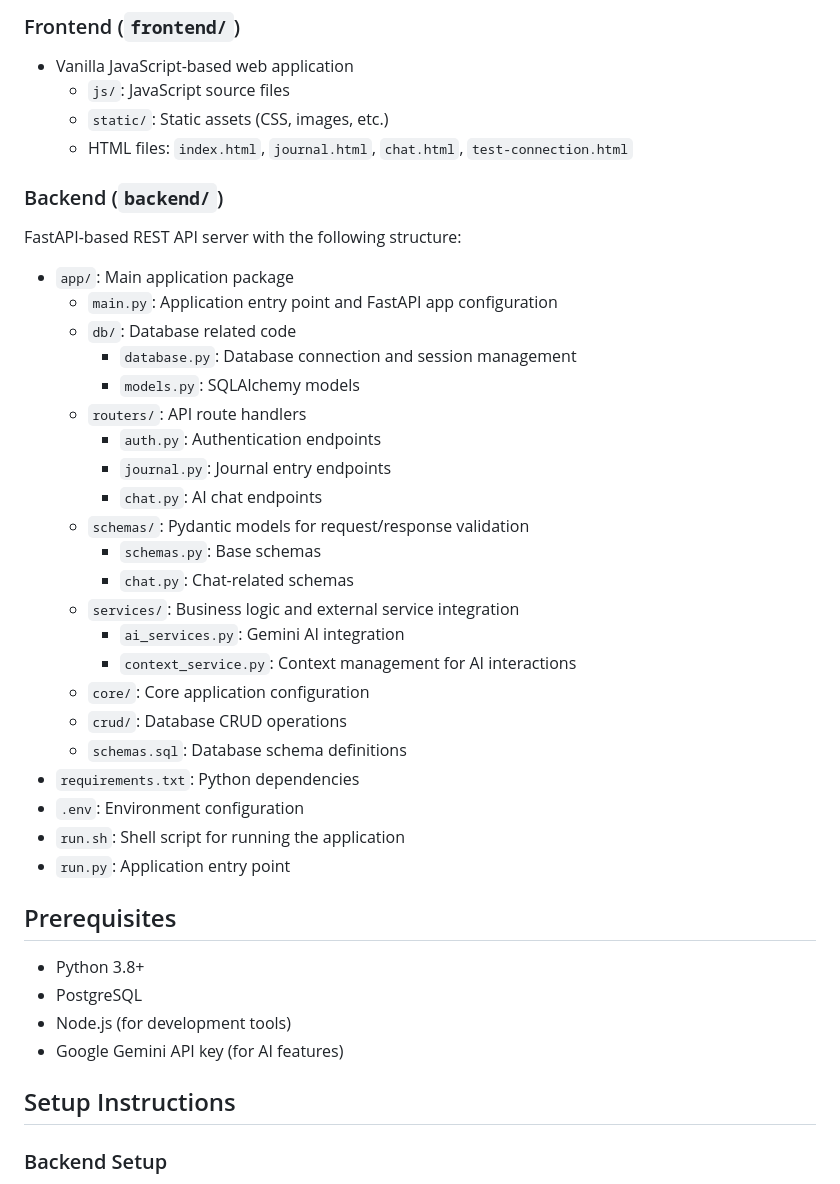
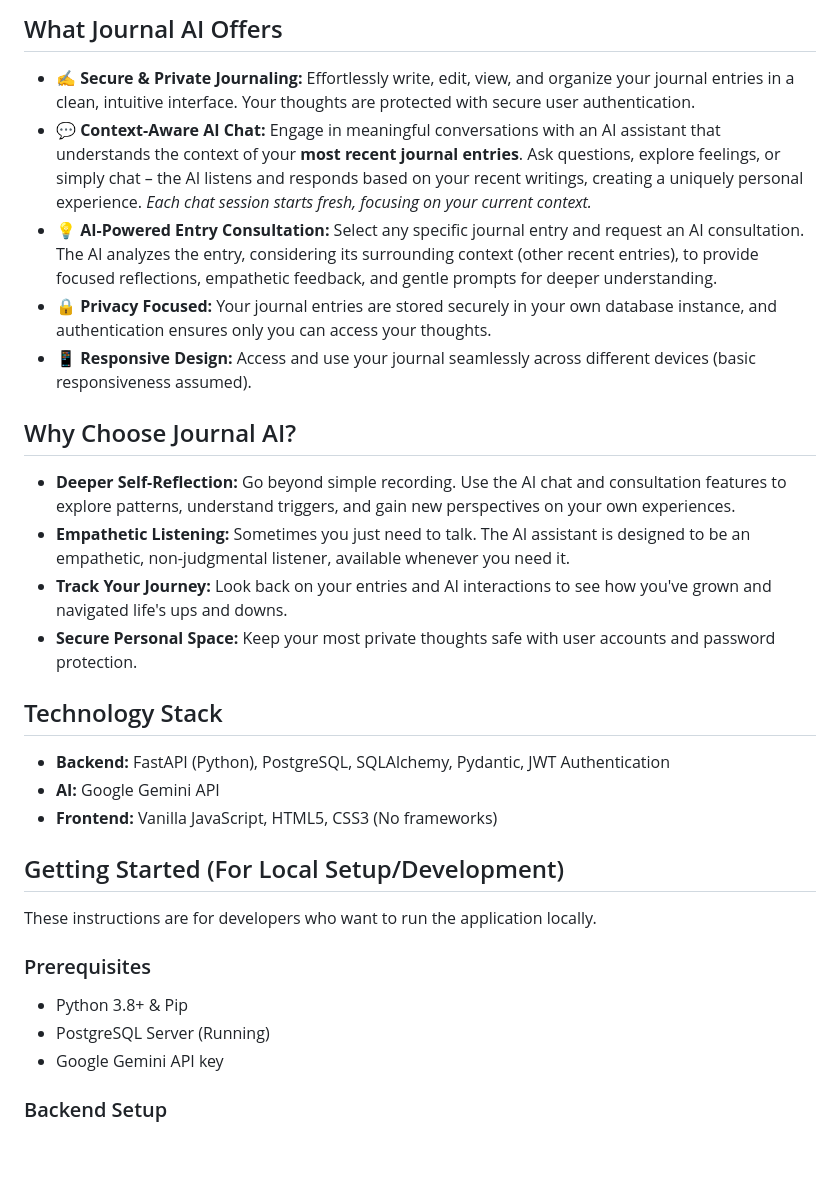
Before and after one commit to HoangTung-Vu/Journal_App, a Markdown page: README.md, the part around one of its changes. Rendered like a GitHub page; blank space fills up the shorter version.

```diff
--- a/README.md
+++ b/README.md
@@ -8,43 +9,34 @@ The project consists of two main components:
 
-### Frontend (`frontend/`)
-- Vanilla JavaScript-based web application
-  - `js/`: JavaScript source files
-  - `static/`: Static assets (CSS, images, etc.)
-  - HTML files: `index.html`, `journal.html`, `chat.html`, `test-connection.html`
+## What Journal AI Offers
 
-### Backend (`backend/`)
-FastAPI-based REST API server with the following structure:
-- `app/`: Main application package
-  - `main.py`: Application entry point and FastAPI app configuration
-  - `db/`: Database related code
-    - `database.py`: Database connection and session management
-    - `models.py`: SQLAlchemy models
-  - `routers/`: API route handlers
-    - `auth.py`: Authentication endpoints
-    - `journal.py`: Journal entry endpoints
-    - `chat.py`: AI chat endpoints
-  - `schemas/`: Pydantic models for request/response validation
-    - `schemas.py`: Base schemas
-    - `chat.py`: Chat-related schemas
-  - `services/`: Business logic and external service integration
-    - `ai_services.py`: Gemini AI integration
-    - `context_service.py`: Context management for AI interactions
-  - `core/`: Core application configuration
-  - `crud/`: Database CRUD operations
-  - `schemas.sql`: Database schema definitions
-- `requirements.txt`: Python dependencies
-- `.env`: Environment configuration
-- `run.sh`: Shell script for running the application
-- `run.py`: Application entry point
+*   **✍️ Secure & Private Journaling:** Effortlessly write, edit, view, and organize your journal entries in a clean, intuitive interface. Your thoughts are protected with secure user authentication.
+*   **💬 Context-Aware AI Chat:** Engage in meaningful conversations with an AI assistant that understands the context of your **most recent journal entries**. Ask questions, explore feelings, or simply chat – the AI listens and responds based on your recent writings, creating a uniquely personal experience. *Each chat session starts fresh, focusing on your current context.*
+*   **💡 AI-Powered Entry Consultation:** Select any specific journal entry and request an AI consultation. The AI analyzes the entry, considering its surrounding context (other recent entries), to provide focused reflections, empathetic feedback, and gentle prompts for deeper understanding.
+*   **🔒 Privacy Focused:** Your journal entries are stored securely in your own database instance, and authentication ensures only you can access your thoughts.
+*   **📱 Responsive Design:** Access and use your journal seamlessly across different devices (basic responsiveness assumed).
 
-## Prerequisites
+## Why Choose Journal AI?
 
-- Python 3.8+
-- PostgreSQL
-- Node.js (for development tools)
-- Google Gemini API key (for AI features)
+*   **Deeper Self-Reflection:** Go beyond simple recording. Use the AI chat and consultation features to explore patterns, understand triggers, and gain new perspectives on your own experiences.
+*   **Empathetic Listening:** Sometimes you just need to talk. The AI assistant is designed to be an empathetic, non-judgmental listener, available whenever you need it.
+*   **Track Your Journey:** Look back on your entries and AI interactions to see how you've grown and navigated life's ups and downs.
+*   **Secure Personal Space:** Keep your most private thoughts safe with user accounts and password protection.
 
-## Setup Instructions
+## Technology Stack
+
+*   **Backend:** FastAPI (Python), PostgreSQL, SQLAlchemy, Pydantic, JWT Authentication
+*   **AI:** Google Gemini API
+*   **Frontend:** Vanilla JavaScript, HTML5, CSS3 (No frameworks)
+
+## Getting Started (For Local Setup/Development)
+
+These instructions are for developers who want to run the application locally.
+
+### Prerequisites
+
+*   Python 3.8+ & Pip
+*   PostgreSQL Server (Running)
+*   Google Gemini API key
 
 ### Backend Setup
 
```
Also changed, not shown: other parts of README.md (+73 -91 lines).
